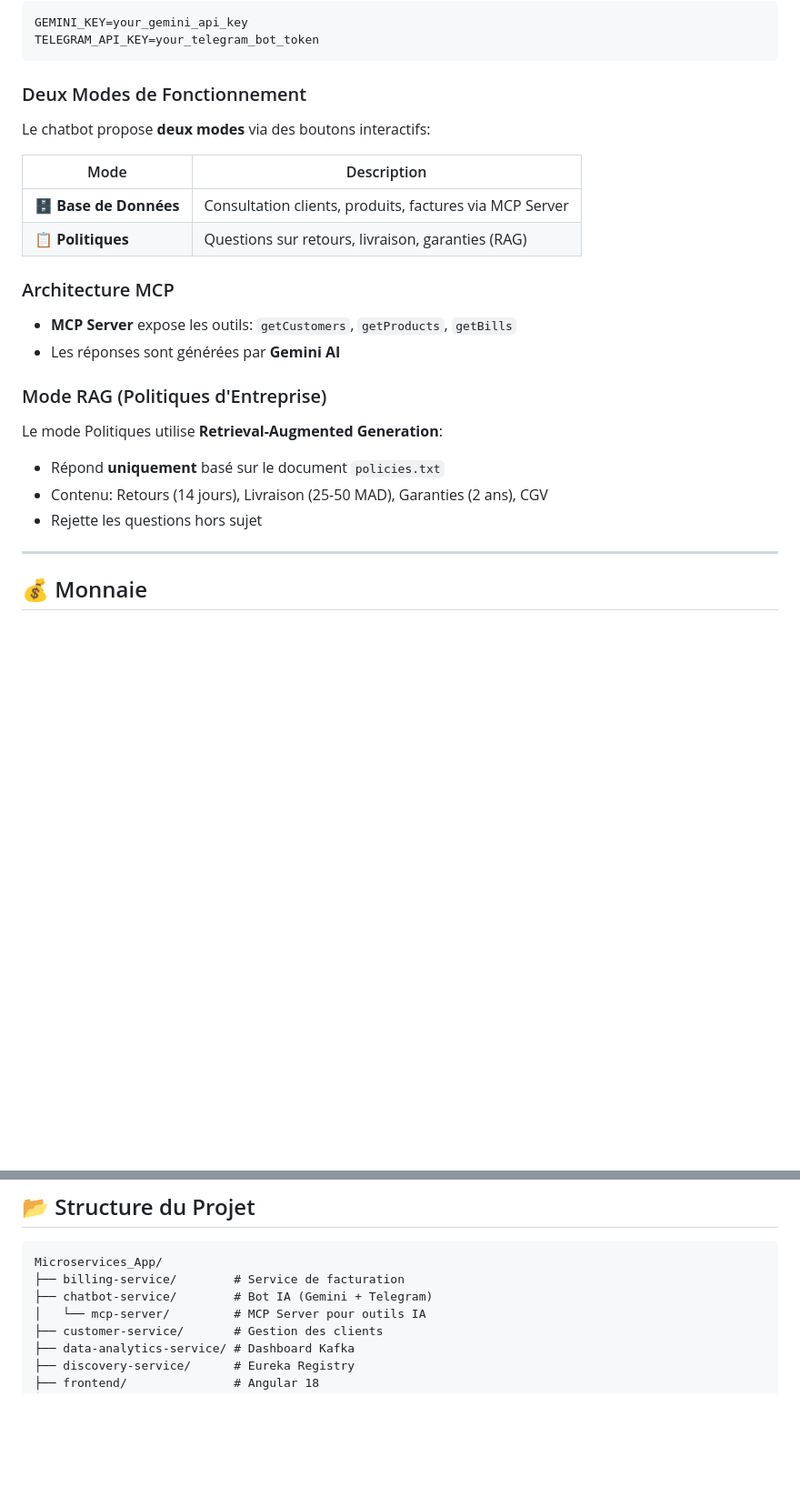
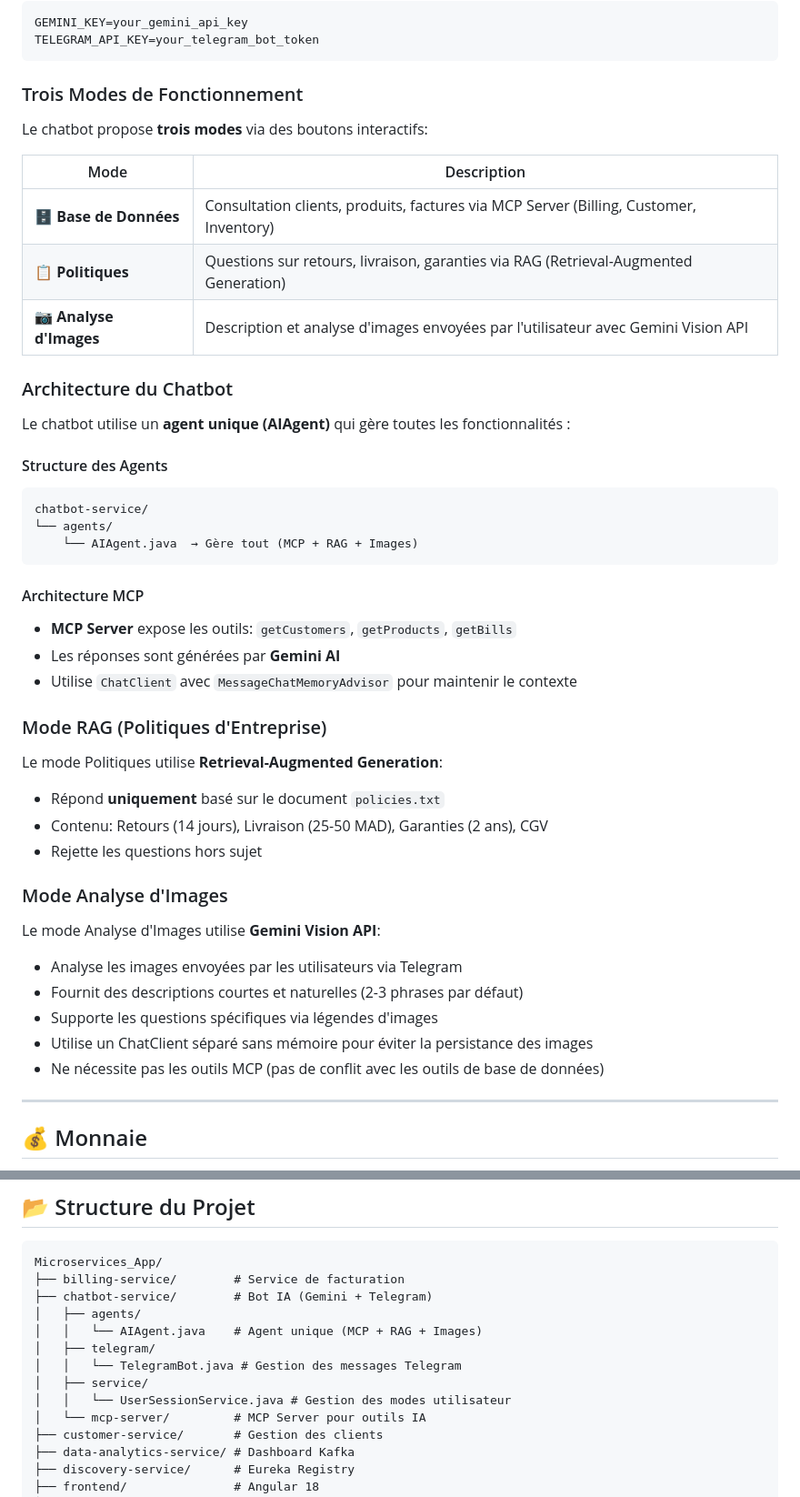
Before and after one commit to SaadBenth7o/ecom_microservices, a Markdown page: ARCHITECTURE.md, 2 parts joined by grey strips. Shown at 91% size. GitHub-like rendering; blank space fills up the shorter version.

````diff
--- a/ARCHITECTURE.md
+++ b/ARCHITECTURE.md
@@ -247,24 +247,45 @@ GEMINI_KEY=your_gemini_api_key
 TELEGRAM_API_KEY=your_telegram_bot_token
 ```
 
-### Deux Modes de Fonctionnement
+### Trois Modes de Fonctionnement
 
-Le chatbot propose **deux modes** via des boutons interactifs:
+Le chatbot propose **trois modes** via des boutons interactifs:
 
 | Mode | Description |
 |------|-------------|
-| 🗄️ **Base de Données** | Consultation clients, produits, factures via MCP Server |
-| 📋 **Politiques** | Questions sur retours, livraison, garanties (RAG) |
+| 🗄️ **Base de Données** | Consultation clients, produits, factures via MCP Server (Billing, Customer, Inventory) |
+| 📋 **Politiques** | Questions sur retours, livraison, garanties via RAG (Retrieval-Augmented Generation) |
+| 📷 **Analyse d'Images** | Description et analyse d'images envoyées par l'utilisateur avec Gemini Vision API |
 
-### Architecture MCP
+### Architecture du Chatbot
+
+Le chatbot utilise un **agent unique (AIAgent)** qui gère toutes les fonctionnalités :
+
+#### Structure des Agents
+```
+chatbot-service/
+└── agents/
+    └── AIAgent.java  → Gère tout (MCP + RAG + Images)
+```
+
+#### Architecture MCP
 - **MCP Server** expose les outils: `getCustomers`, `getProducts`, `getBills`
 - Les réponses sont générées par **Gemini AI**
+- Utilise `ChatClient` avec `MessageChatMemoryAdvisor` pour maintenir le contexte
 
 ### Mode RAG (Politiques d'Entreprise)
 Le mode Politiques utilise **Retrieval-Augmented Generation**:
 - Répond **uniquement** basé sur le document `policies.txt`
 - Contenu: Retours (14 jours), Livraison (25-50 MAD), Garanties (2 ans), CGV
 - Rejette les questions hors sujet
+
+### Mode Analyse d'Images
+Le mode Analyse d'Images utilise **Gemini Vision API**:
+- Analyse les images envoyées par les utilisateurs via Telegram
+- Fournit des descriptions courtes et naturelles (2-3 phrases par défaut)
+- Supporte les questions spécifiques via légendes d'images
+- Utilise un ChatClient séparé sans mémoire pour éviter la persistance des images
+- Ne nécessite pas les outils MCP (pas de conflit avec les outils de base de données)
 
 ---
 
@@ -289,6 +310,12 @@ Tous les prix sont affichés en **Dirhams Marocains (MAD)**.
 Microservices_App/
 ├── billing-service/        # Service de facturation
 ├── chatbot-service/        # Bot IA (Gemini + Telegram)
+│   ├── agents/
+│   │   └── AIAgent.java    # Agent unique (MCP + RAG + Images)
+│   ├── telegram/
+│   │   └── TelegramBot.java # Gestion des messages Telegram
+│   ├── service/
+│   │   └── UserSessionService.java # Gestion des modes utilisateur
 │   └── mcp-server/         # MCP Server pour outils IA
 ├── customer-service/       # Gestion des clients
 ├── data-analytics-service/ # Dashboard Kafka
````
Also changed, not shown: README.md (+25 -1 lines), docs/images/18_telegram_image_analysis.png (added), image.png (added), 10 other files.
